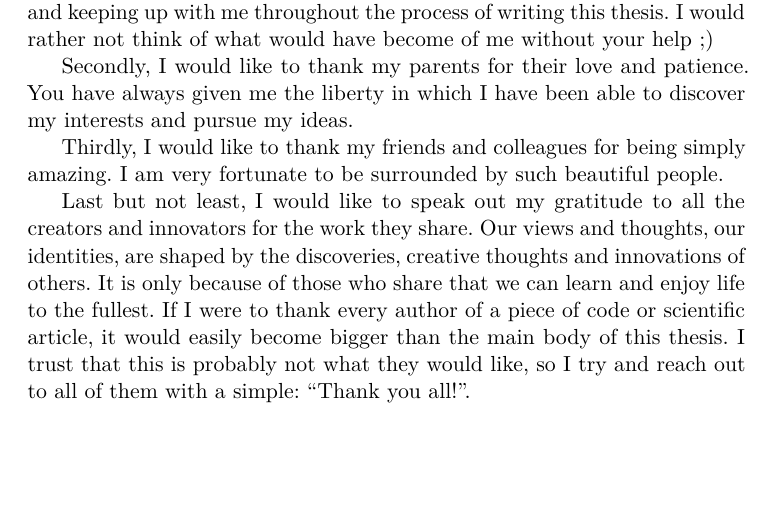
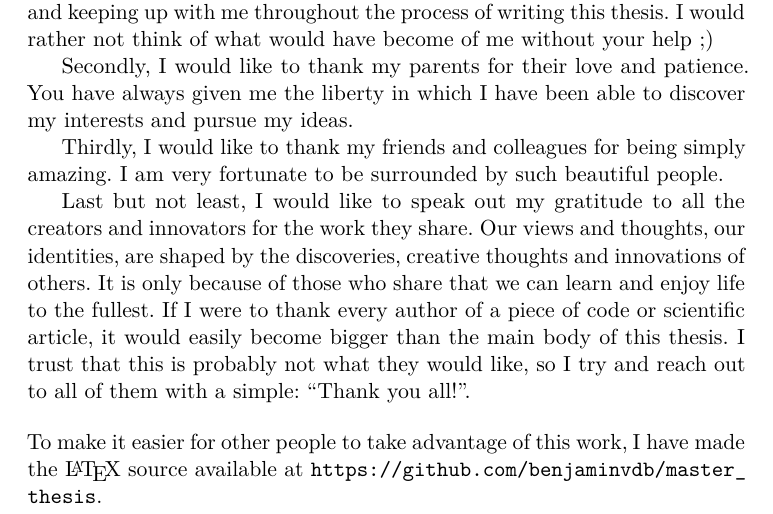
Before and after one commit to benjaminvdb/master_thesis, a LaTeX thesis (main.tex, which reads frontmatter/acknowledgements.tex): part of page 5 of 57, cut so that both start at the same text, the shorter picture padded with empty space. The pictures show the PDF file main.pdf that the author committed with the source.

Commit message:
Added reference to this GitHub repo in the thesis.

```diff
--- a/frontmatter/acknowledgements.tex
+++ b/frontmatter/acknowledgements.tex
@@ -13,3 +13,7 @@ Our views and thoughts, our identities, are shaped by the discoveries, creative
 It is only because of those who share that we can learn and enjoy life to the fullest.
 If I were to thank every author of a piece of code or scientific article, it would easily become bigger than the main body of this thesis.
 I trust that this is probably not what they would like, so I try and reach out to all of them with a simple: ``Thank you all!''.
+
+\bigskip
+
+\noindent To make it easier for other people to take advantage of this work, I have made the \latex source available at \url{https://github.com/benjaminvdb/master_thesis}.
```
Also changed, not shown: mystyle.sty (+1 -0 lines), main.pdf.
